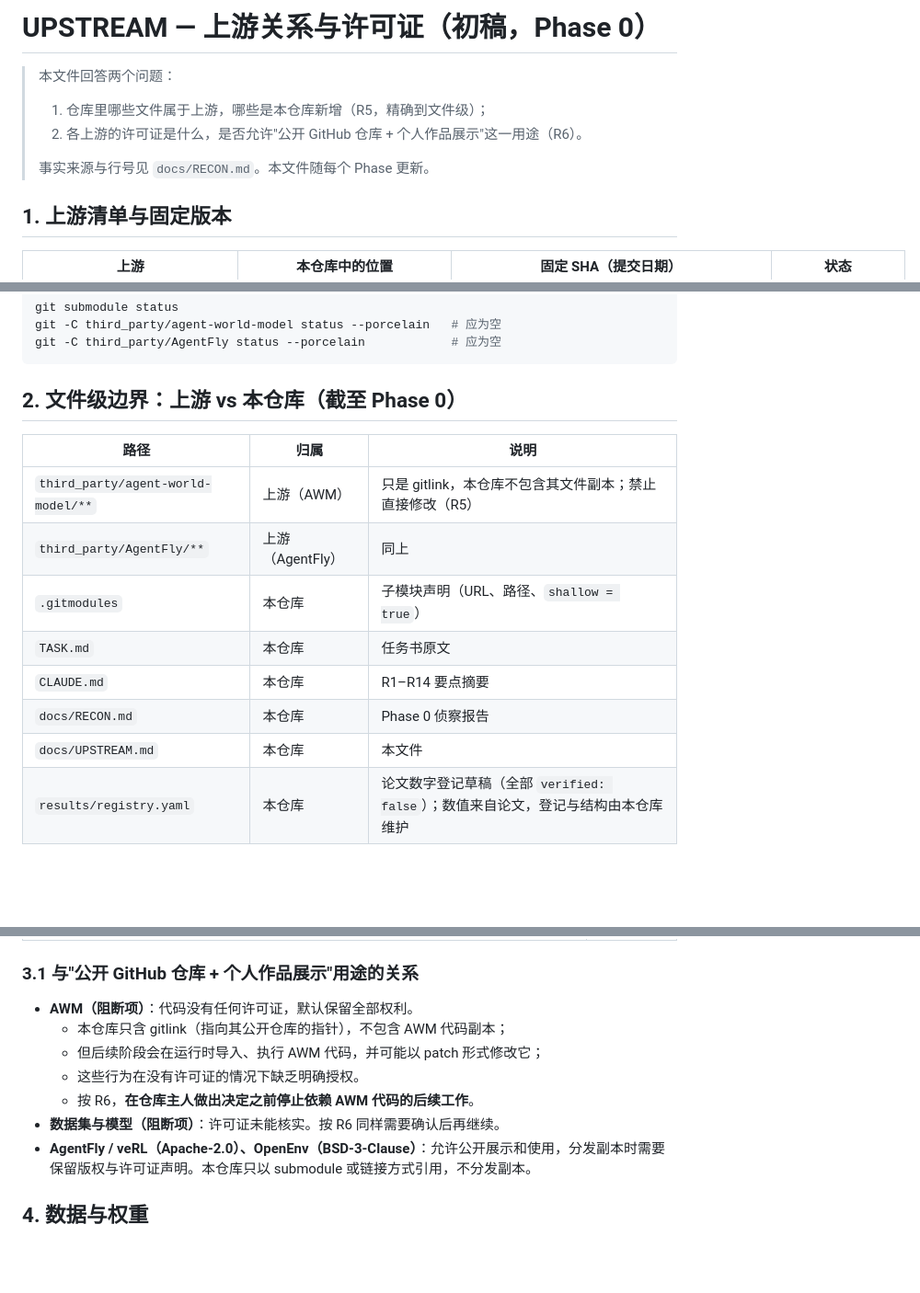
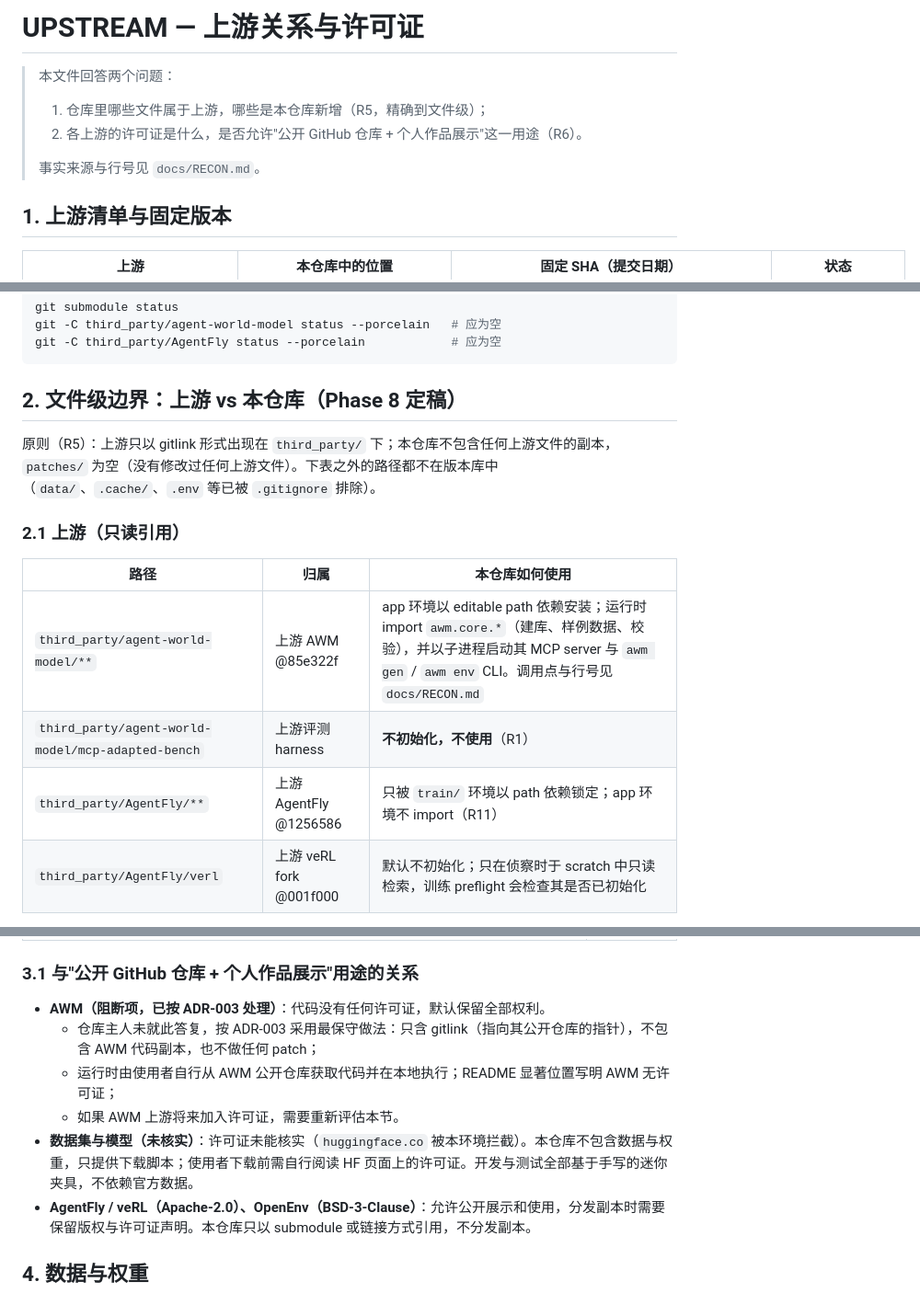
Before and after one commit to INF-NAN/BizAgent, a Markdown page: docs/UPSTREAM.md, 3 parts joined by grey strips. Shown at 92% size. GitHub-like rendering; blank space fills up the shorter version.

Commit message:
docs(upstream): finalize the file-level upstream boundary

````diff
--- a/docs/UPSTREAM.md
+++ b/docs/UPSTREAM.md
@@ -1,10 +1,10 @@
-# UPSTREAM — 上游关系与许可证（初稿，Phase 0）
+# UPSTREAM — 上游关系与许可证
 
 > 本文件回答两个问题：
 > 1. 仓库里哪些文件属于上游，哪些是本仓库新增（R5，精确到文件级）；
 > 2. 各上游的许可证是什么，是否允许"公开 GitHub 仓库 + 个人作品展示"这一用途（R6）。
 >
-> 事实来源与行号见 `docs/RECON.md`。本文件随每个 Phase 更新。
+> 事实来源与行号见 `docs/RECON.md`。
 
 ## 1. 上游清单与固定版本
 
@@ -28,16 +28,16 @@ git -C third_party/agent-world-model status --porcelain   # 应为空
 git -C third_party/AgentFly status --porcelain            # 应为空
 ```
 
-## 2. 文件级边界：上游 vs 本仓库（截至 Phase 0）
+## 2. 文件级边界：上游 vs 本仓库（Phase 8 定稿）
 
-| 路径 | 归属 | 说明 |
+原则（R5）：上游只以 gitlink 形式出现在 `third_party/` 下；本仓库不包含任何上游文件的副本，`patches/` 为空（没有修改过任何上游文件）。下表之外的路径都不在版本库中（`data/`、`.cache/`、`.env` 等已被 `.gitignore` 排除）。
+
+### 2.1 上游（只读引用）
+
+| 路径 | 归属 | 本仓库如何使用 |
 |---|---|---|
-| `third_party/agent-world-model/**` | 上游（AWM） | 只是 gitlink，本仓库不包含其文件副本；禁止直接修改（R5） |
-| `third_party/AgentFly/**` | 上游（AgentFly） | 同上 |
-| `.gitmodules` | 本仓库 | 子模块声明（URL、路径、`shallow = true`） |
-| `TASK.md` | 本仓库 | 任务书原文 |
-| `CLAUDE.md` | 本仓库 | R1–R14 要点摘要 |
-| `docs/RECON.md` | 本仓库 | Phase 0 侦察报告 |
-| `docs/UPSTREAM.md` | 本仓库 | 本文件 |
-| `results/registry.yaml` | 本仓库 | 论文数字登记草稿（全部 `verified: false`）；数值来自论文，登记与结构由本仓库维护 |
+| `third_party/agent-world-model/**` | 上游 AWM @85e322f | app 环境以 editable path 依赖安装；运行时 import `awm.core.*`（建库、样例数据、校验），并以子进程启动其 MCP server 与 `awm gen` / `awm env` CLI。调用点与行号见 `docs/RECON.md` |
+| `third_party/agent-world-model/mcp-adapted-bench` | 上游评测 harness | **不初始化，不使用**（R1） |
+| `third_party/AgentFly/**` | 上游 AgentFly @1256586 | 只被 `train/` 环境以 path 依赖锁定；app 环境不 import（R11） |
+| `third_party/AgentFly/verl` | 上游 veRL fork @001f000 | 默认不初始化；只在侦察时于 scratch 中只读检索，训练 preflight 会检查其是否已初始化 |
 
@@ -65,12 +111,11 @@ git -C third_party/AgentFly status --porcelain            # 应为空
 
 ### 3.1 与"公开 GitHub 仓库 + 个人作品展示"用途的关系
 
-- **AWM（阻断项）**：代码没有任何许可证，默认保留全部权利。
-  - 本仓库只含 gitlink（指向其公开仓库的指针），不包含 AWM 代码副本；
-  - 但后续阶段会在运行时导入、执行 AWM 代码，并可能以 patch 形式修改它；
-  - 这些行为在没有许可证的情况下缺乏明确授权。
-  - 按 R6，**在仓库主人做出决定之前停止依赖 AWM 代码的后续工作**。
-- **数据集与模型（阻断项）**：许可证未能核实。按 R6 同样需要确认后再继续。
+- **AWM（阻断项，已按 ADR-003 处理）**：代码没有任何许可证，默认保留全部权利。
+  - 仓库主人未就此答复，按 ADR-003 采用最保守做法：只含 gitlink（指向其公开仓库的指针），不包含 AWM 代码副本，也不做任何 patch；
+  - 运行时由使用者自行从 AWM 公开仓库获取代码并在本地执行；README 显著位置写明 AWM 无许可证；
+  - 如果 AWM 上游将来加入许可证，需要重新评估本节。
+- **数据集与模型（未核实）**：许可证未能核实（`huggingface.co` 被本环境拦截）。本仓库不包含数据与权重，只提供下载脚本；使用者下载前需自行阅读 HF 页面上的许可证。开发与测试全部基于手写的迷你夹具，不依赖官方数据。
 - **AgentFly / veRL（Apache-2.0）、OpenEnv（BSD-3-Clause）**：允许公开展示和使用，分发副本时需要保留版权与许可证声明。本仓库只以 submodule 或链接方式引用，不分发副本。
 
 ## 4. 数据与权重
````
Also changed, not shown: other parts of docs/UPSTREAM.md (+47 -1 lines).
